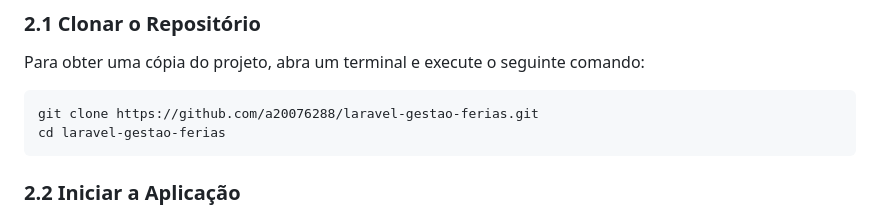
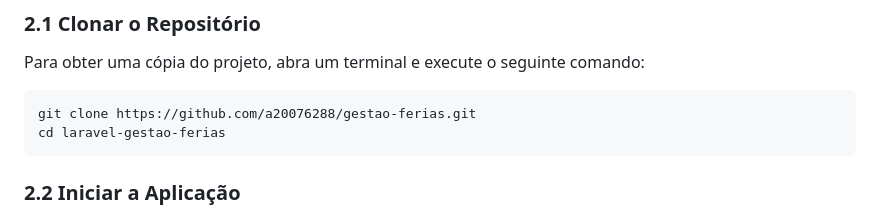
Before and after one commit to a20076288/gestao-ferias, a Markdown page: README.md, the part around the change. Rendered like a GitHub page.

````diff
--- a/README.md
+++ b/README.md
@@ -14,7 +14,7 @@ Antes de iniciar, certifique-se de que possui os seguintes requisitos instalados
 Para obter uma cópia do projeto, abra um terminal e execute o seguinte comando:
 
 ```bash
-git clone https://github.com/a20076288/laravel-gestao-ferias.git
+git clone https://github.com/a20076288/gestao-ferias.git
 cd laravel-gestao-ferias
 ```
 
````
